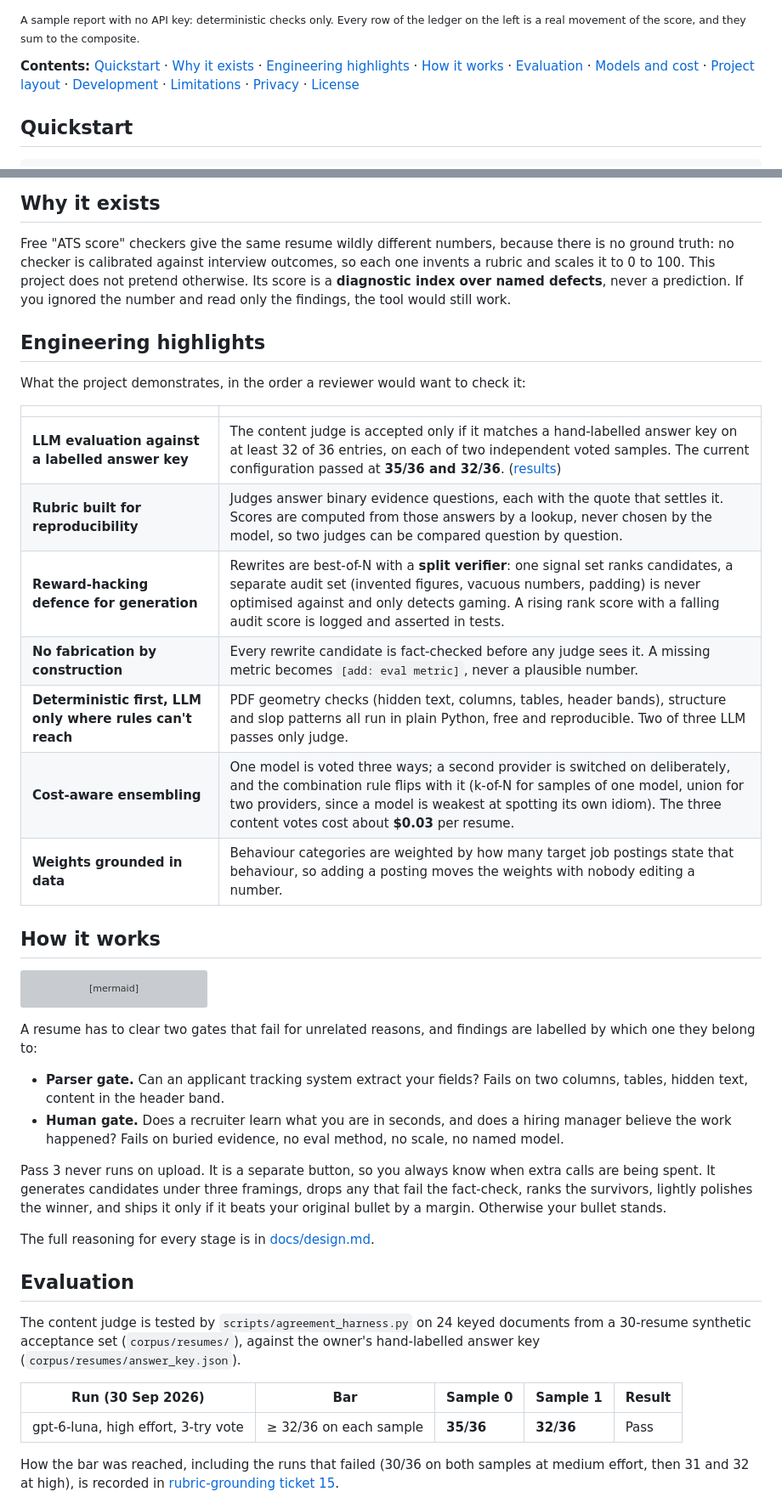
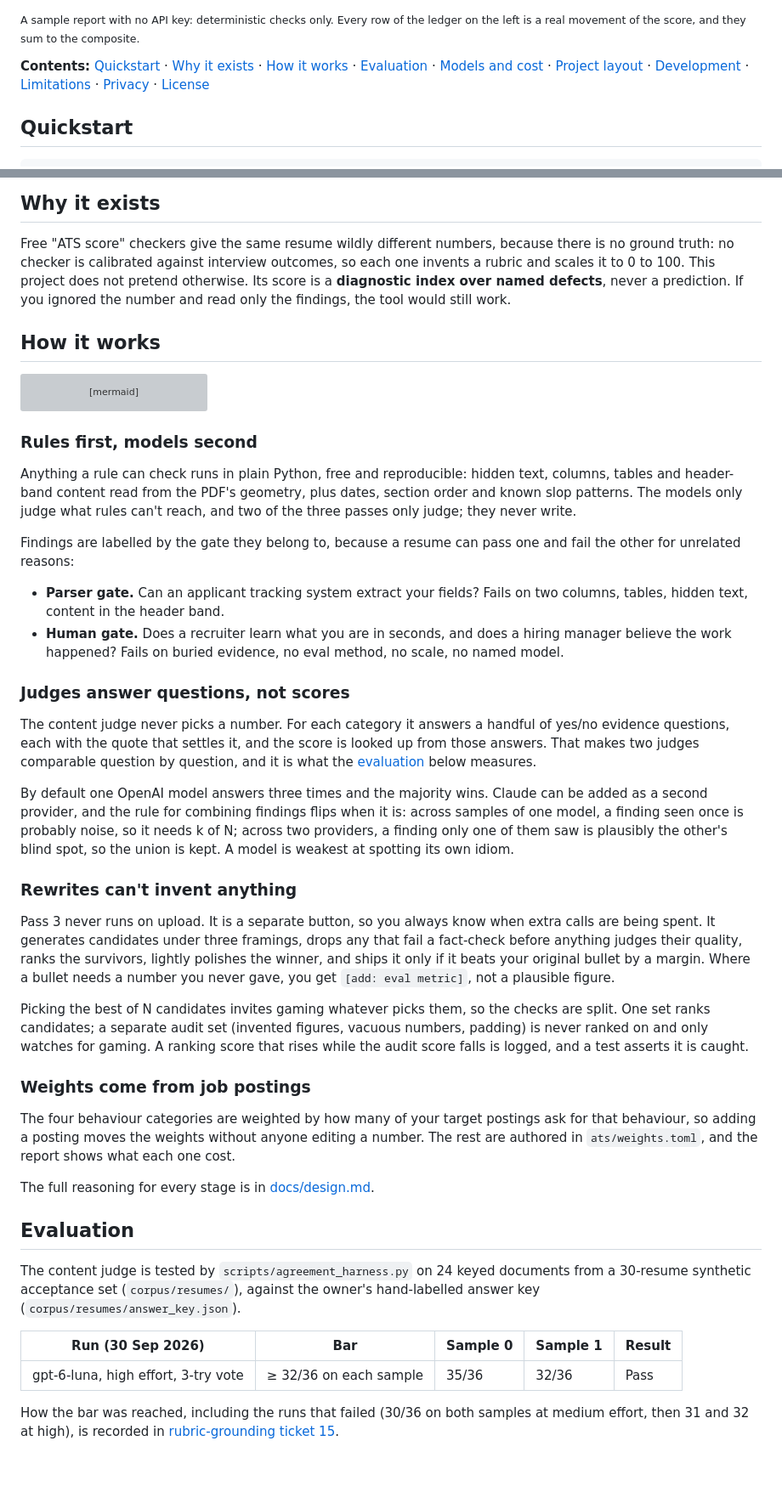
Before and after one commit to rrichardtang/ATS-parser, a Markdown page: README.md, 2 parts joined by grey strips. Shown at 85% size. Rendered like a GitHub page; blank space fills up the shorter version; grey boxes are pictures that could not be loaded.

Commit message:
Fold the highlights table into How it works as plain prose
The table read as a pitch. The same points now sit under four short
subsections that describe how the checker works, and the evaluation
table drops its bold.

Co-Authored-By: Claude Opus 5.5 <noreply@anthropic.com>
Claude-Session: https://claude.ai/code/session_01C976p6UVVtMFxYGcK6Khsd

````diff
--- a/README.md
+++ b/README.md
@@ -12,7 +12,7 @@ quote that proves it, a fix, and exactly what it cost the score.
 <sub>A sample report with no API key: deterministic checks only. Every row of the ledger on
 the left is a real movement of the score, and they sum to the composite.</sub>
 
-**Contents:** [Quickstart](#quickstart) · [Why it exists](#why-it-exists) · [Engineering highlights](#engineering-highlights) · [How it works](#how-it-works) · [Evaluation](#evaluation) · [Models and cost](#models-and-cost) · [Project layout](#project-layout) · [Development](#development) · [Limitations](#limitations) · [Privacy](#privacy) · [License](#license)
+**Contents:** [Quickstart](#quickstart) · [Why it exists](#why-it-exists) · [How it works](#how-it-works) · [Evaluation](#evaluation) · [Models and cost](#models-and-cost) · [Project layout](#project-layout) · [Development](#development) · [Limitations](#limitations) · [Privacy](#privacy) · [License](#license)
 
 ## Quickstart
 
@@ -35,20 +35,6 @@ rubric and scales it to 0 to 100. This project does not pretend otherwise. Its s
 **diagnostic index over named defects**, never a prediction. If you ignored the number and
 read only the findings, the tool would still work.
 
-## Engineering highlights
-
-What the project demonstrates, in the order a reviewer would want to check it:
-
-| | |
-|---|---|
-| **LLM evaluation against a labelled answer key** | The content judge is accepted only if it matches a hand-labelled answer key on at least 32 of 36 entries, on each of two independent voted samples. The current configuration passed at **35/36 and 32/36**. ([results](#evaluation)) |
-| **Rubric built for reproducibility** | Judges answer binary evidence questions, each with the quote that settles it. Scores are computed from those answers by a lookup, never chosen by the model, so two judges can be compared question by question. |
-| **Reward-hacking defence for generation** | Rewrites are best-of-N with a **split verifier**: one signal set ranks candidates, a separate audit set (invented figures, vacuous numbers, padding) is never optimised against and only detects gaming. A rising rank score with a falling audit score is logged and asserted in tests. |
-| **No fabrication by construction** | Every rewrite candidate is fact-checked before any judge sees it. A missing metric becomes `[add: eval metric]`, never a plausible number. |
-| **Deterministic first, LLM only where rules can't reach** | PDF geometry checks (hidden text, columns, tables, header bands), structure and slop patterns all run in plain Python, free and reproducible. Two of three LLM passes only judge. |
-| **Cost-aware ensembling** | One model is voted three ways; a second provider is switched on deliberately, and the combination rule flips with it (k-of-N for samples of one model, union for two providers, since a model is weakest at spotting its own idiom). The three content votes cost about **$0.03** per resume. |
-| **Weights grounded in data** | Behaviour categories are weighted by how many target job postings state that behaviour, so adding a posting moves the weights with nobody editing a number. |
-
 ## How it works
 
 ```mermaid
@@ -67,8 +53,15 @@ flowchart LR
     P3 -.-> REP
 ```
 
-A resume has to clear two gates that fail for unrelated reasons, and findings are labelled
-by which one they belong to:
+### Rules first, models second
+
+Anything a rule can check runs in plain Python, free and reproducible: hidden text, columns,
+tables and header-band content read from the PDF's geometry, plus dates, section order and
+known slop patterns. The models only judge what rules can't reach, and two of the three
+passes only judge; they never write.
+
+Findings are labelled by the gate they belong to, because a resume can pass one and fail
+the other for unrelated reasons:
 
 - **Parser gate.** Can an applicant tracking system extract your fields? Fails on two
   columns, tables, hidden text, content in the header band.
@@ -76,10 +69,37 @@ by which one they belong to:
   believe the work happened? Fails on buried evidence, no eval method, no scale, no named
   model.
 
+### Judges answer questions, not scores
+
+The content judge never picks a number. For each category it answers a handful of yes/no
+evidence questions, each with the quote that settles it, and the score is looked up from
+those answers. That makes two judges comparable question by question, and it is what the
+[evaluation](#evaluation) below measures.
+
+By default one OpenAI model answers three times and the majority wins. Claude can be added
+as a second provider, and the rule for combining findings flips when it is: across samples
+of one model, a finding seen once is probably noise, so it needs k of N; across two
+providers, a finding only one of them saw is plausibly the other's blind spot, so the union
+is kept. A model is weakest at spotting its own idiom.
+
+### Rewrites can't invent anything
+
 Pass 3 never runs on upload. It is a separate button, so you always know when extra calls
-are being spent. It generates candidates under three framings, drops any that fail the
-fact-check, ranks the survivors, lightly polishes the winner, and ships it only if it beats
-your original bullet by a margin. Otherwise your bullet stands.
+are being spent. It generates candidates under three framings, drops any that fail a
+fact-check before anything judges their quality, ranks the survivors, lightly polishes the
+winner, and ships it only if it beats your original bullet by a margin. Where a bullet
+needs a number you never gave, you get `[add: eval metric]`, not a plausible figure.
+
+Picking the best of N candidates invites gaming whatever picks them, so the checks are
+split. One set ranks candidates; a separate audit set (invented figures, vacuous numbers,
+padding) is never ranked on and only watches for gaming. A ranking score that rises while
+the audit score falls is logged, and a test asserts it is caught.
+
+### Weights come from job postings
+
+The four behaviour categories are weighted by how many of your target postings ask for that
+behaviour, so adding a posting moves the weights without anyone editing a number. The rest
+are authored in `ats/weights.toml`, and the report shows what each one cost.
 
 The full reasoning for every stage is in [docs/design.md](docs/design.md).
 
@@ -91,7 +111,7 @@ answer key (`corpus/resumes/answer_key.json`).
 
 | Run (30 Sep 2026) | Bar | Sample 0 | Sample 1 | Result |
 |---|---|---|---|---|
-| gpt-6-luna, high effort, 3-try vote | ≥ 32/36 on each sample | **35/36** | **32/36** | Pass |
+| gpt-6-luna, high effort, 3-try vote | ≥ 32/36 on each sample | 35/36 | 32/36 | Pass |
 
 How the bar was reached, including the runs that failed (30/36 on both samples at medium
 effort, then 31 and 32 at high), is recorded in
````
